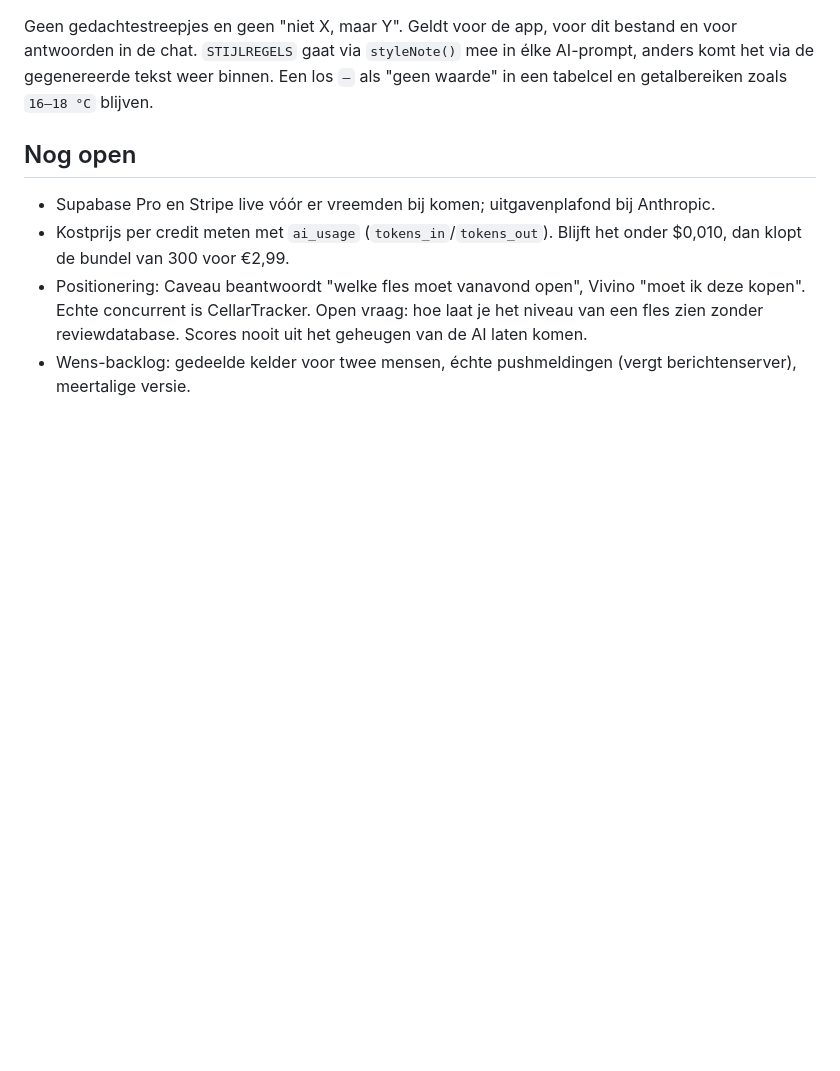
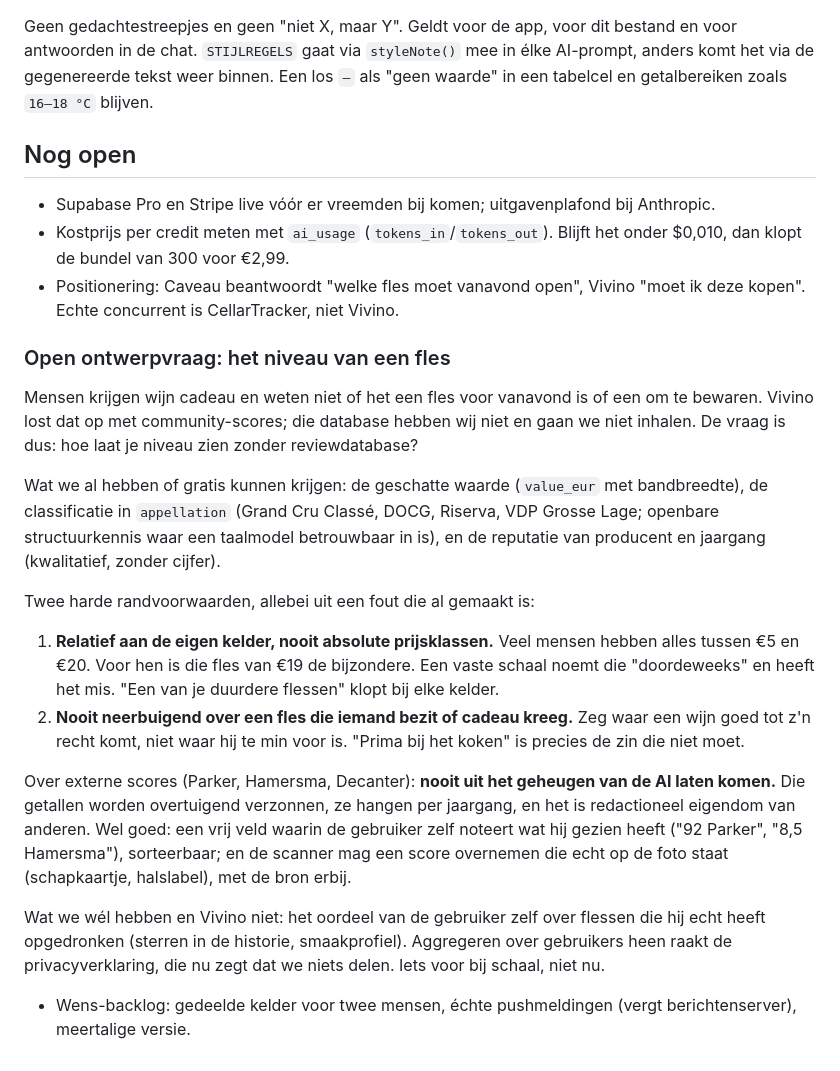
Before and after one commit to mpoons/caveau, a Markdown page: CLAUDE.md, the part around the change. Drawn GitHub-style; blank space fills up the shorter version.

Commit message:
De ontwerpvraag over niveau vastleggen, met de valkuilen
Twee randvoorwaarden die uit een fout van mij komen. Vaste prijsklassen kloppen
alleen voor kelders met veel spreiding; wie alles tussen de vijf en twintig euro
heeft, krijgt zijn mooiste fles "doordeweeks" genoemd. Het label hoort relatief
te zijn aan de eigen kelder. En Caveau hoort nooit neerbuigend te doen over een
fles die iemand bezit of cadeau kreeg.

Co-Authored-By: Claude Opus 5 <noreply@anthropic.com>

```diff
--- a/CLAUDE.md
+++ b/CLAUDE.md
@@ -51,5 +51,18 @@ Geen gedachtestreepjes en geen "niet X, maar Y". Geldt voor de app, voor dit bes
 ## Nog open
 - Supabase Pro en Stripe live vóór er vreemden bij komen; uitgavenplafond bij Anthropic.
 - Kostprijs per credit meten met `ai_usage` (`tokens_in`/`tokens_out`). Blijft het onder $0,010, dan klopt de bundel van 300 voor €2,99.
-- Positionering: Caveau beantwoordt "welke fles moet vanavond open", Vivino "moet ik deze kopen". Echte concurrent is CellarTracker. Open vraag: hoe laat je het niveau van een fles zien zonder reviewdatabase. Scores nooit uit het geheugen van de AI laten komen.
+- Positionering: Caveau beantwoordt "welke fles moet vanavond open", Vivino "moet ik deze kopen". Echte concurrent is CellarTracker, niet Vivino.
+
+### Open ontwerpvraag: het niveau van een fles
+Mensen krijgen wijn cadeau en weten niet of het een fles voor vanavond is of een om te bewaren. Vivino lost dat op met community-scores; die database hebben wij niet en gaan we niet inhalen. De vraag is dus: hoe laat je niveau zien zonder reviewdatabase?
+
+Wat we al hebben of gratis kunnen krijgen: de geschatte waarde (`value_eur` met bandbreedte), de classificatie in `appellation` (Grand Cru Classé, DOCG, Riserva, VDP Grosse Lage; openbare structuurkennis waar een taalmodel betrouwbaar in is), en de reputatie van producent en jaargang (kwalitatief, zonder cijfer).
+
+Twee harde randvoorwaarden, allebei uit een fout die al gemaakt is:
+1. **Relatief aan de eigen kelder, nooit absolute prijsklassen.** Veel mensen hebben alles tussen €5 en €20. Voor hen is die fles van €19 de bijzondere. Een vaste schaal noemt die "doordeweeks" en heeft het mis. "Een van je duurdere flessen" klopt bij elke kelder.
+2. **Nooit neerbuigend over een fles die iemand bezit of cadeau kreeg.** Zeg waar een wijn goed tot z'n recht komt, niet waar hij te min voor is. "Prima bij het koken" is precies de zin die niet moet.
+
+Over externe scores (Parker, Hamersma, Decanter): **nooit uit het geheugen van de AI laten komen.** Die getallen worden overtuigend verzonnen, ze hangen per jaargang, en het is redactioneel eigendom van anderen. Wel goed: een vrij veld waarin de gebruiker zelf noteert wat hij gezien heeft ("92 Parker", "8,5 Hamersma"), sorteerbaar; en de scanner mag een score overnemen die echt op de foto staat (schapkaartje, halslabel), met de bron erbij.
+
+Wat we wél hebben en Vivino niet: het oordeel van de gebruiker zelf over flessen die hij echt heeft opgedronken (sterren in de historie, smaakprofiel). Aggregeren over gebruikers heen raakt de privacyverklaring, die nu zegt dat we niets delen. Iets voor bij schaal, niet nu.
 - Wens-backlog: gedeelde kelder voor twee mensen, échte pushmeldingen (vergt berichtenserver), meertalige versie.
```
